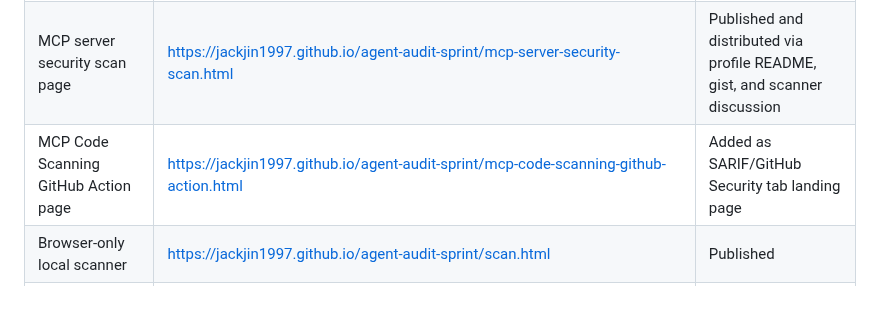
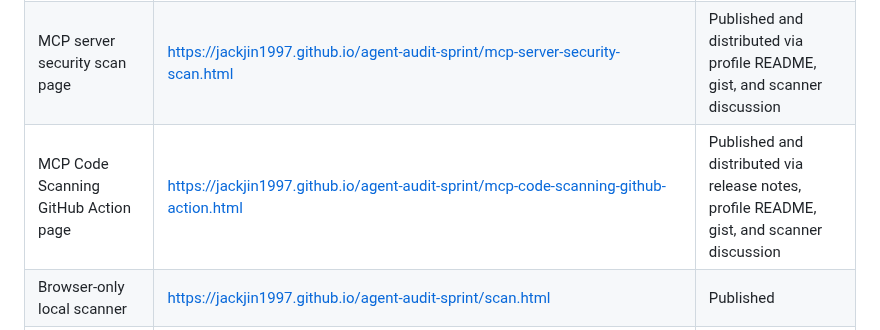
Before and after one commit to jackjin1997/agent-audit-sprint, a Markdown page: ledger.md, the part around the change. Rendered like a GitHub page; blank space fills up the shorter version.

Commit message:
Record code scanning page distribution

```diff
--- a/ledger.md
+++ b/ledger.md
@@ -29,7 +29,7 @@ Checked on 2026-06-20:
 | Public launch release | https://github.com/jackjin1997/agent-audit-sprint/releases/tag/audit-sprint-2026-06-19 | Published |
 | MCP security audit service page | `mcp-security-audit-service.html`, `docs/mcp-security-audit-service.md` | Published |
 | MCP server security scan page | https://jackjin1997.github.io/agent-audit-sprint/mcp-server-security-scan.html | Published and distributed via profile README, gist, and scanner discussion |
-| MCP Code Scanning GitHub Action page | https://jackjin1997.github.io/agent-audit-sprint/mcp-code-scanning-github-action.html | Added as SARIF/GitHub Security tab landing page |
+| MCP Code Scanning GitHub Action page | https://jackjin1997.github.io/agent-audit-sprint/mcp-code-scanning-github-action.html | Published and distributed via release notes, profile README, gist, and scanner discussion |
 | Browser-only local scanner | https://jackjin1997.github.io/agent-audit-sprint/scan.html | Published |
 | Public GitHub URL browser scanner | https://jackjin1997.github.io/agent-audit-sprint/scan.html | Added for no-clone public repo triage |
 | Shareable repo scanner links | `scan.html?repo=https://github.com/org/repo` | Added for direct prospect handoff |
```
